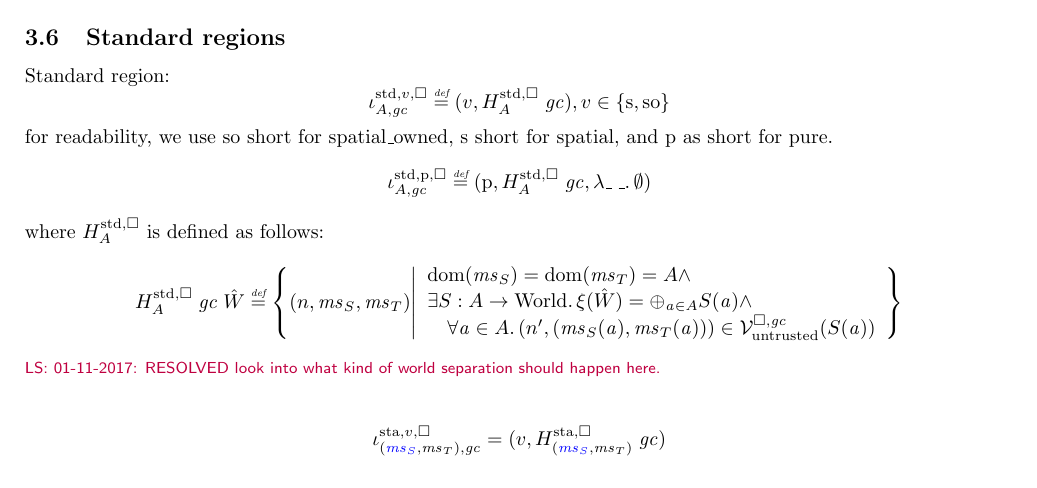
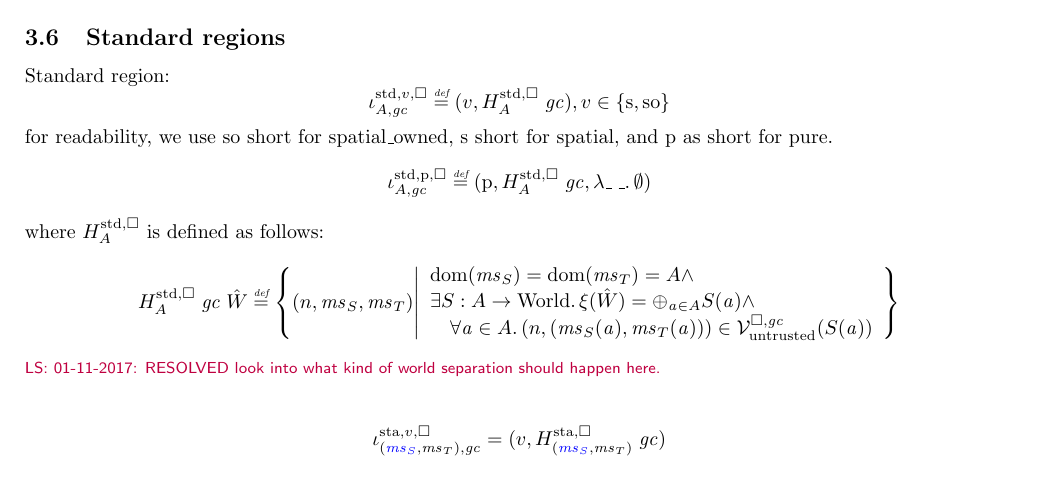
Before and after one commit to dominiquedevriese/capability-machine-reasoning-on-paper, a LaTeX document (fully-abstract-comp/technical-report.tex): part of page 25 of 67, cut so that both start at the same text. Compiled offline with pdfLaTeX.

Commit message:
Fix a leftover n' in the standard region's definition.

```diff
--- a/fully-abstract-comp/technical-report.tex
+++ b/fully-abstract-comp/technical-report.tex
@@ -2267,7 +2267,7 @@ where $H^{\mathrm{std},\square}_A$ is defined as follows:
     \begin{array}{l}
       \dom(\ms_S) = \dom(\ms_T) = A \wedge \\
       \exists S : A \fun \World \ldotp \xi(\hat{W}) = \oplus_{\aaddr \in A} S(\aaddr) \wedge\\
-      \quad \forall \aaddr \in A \ldotp \npair[n']{(\ms_S(\aaddr),\ms_T(\aaddr))} \in \lrv(S(\aaddr))
+      \quad \forall \aaddr \in A \ldotp \npair{(\ms_S(\aaddr),\ms_T(\aaddr))} \in \lrv(S(\aaddr))
     \end{array}
   \right\}
 \]
```
